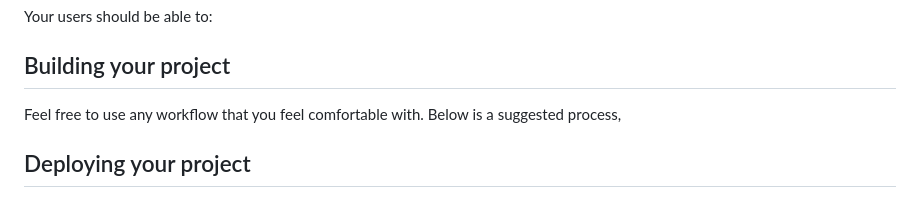
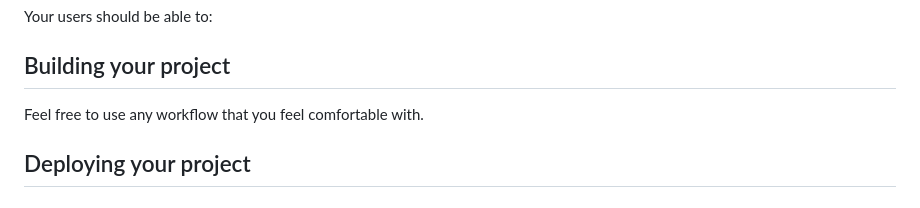
Before and after one commit to yonas-fsaha/order-summary-component, a Markdown page: README.md, the part around the change. Drawn GitHub-style.

```diff
--- a/README.md
+++ b/README.md
@@ -14,7 +14,7 @@ Your users should be able to:
 
 ## Building your project
 
-Feel free to use any workflow that you feel comfortable with. Below is a suggested process,
+Feel free to use any workflow that you feel comfortable with.
 ## Deploying your project
 
 
```
